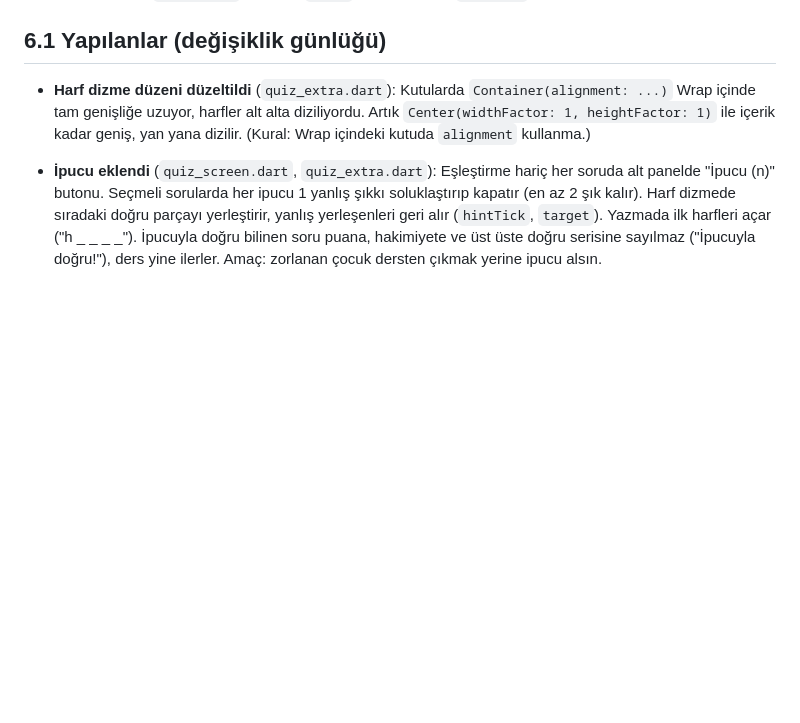
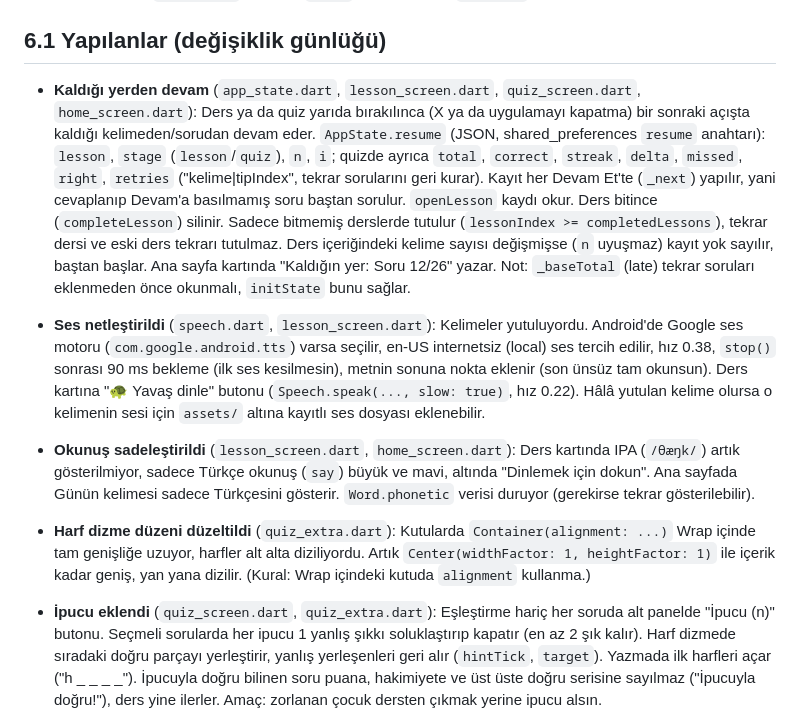
Before and after one commit to cngz190505/hop-english, a Markdown page: AGENTS.md, the part around the change. GitHub-like rendering; blank space fills up the shorter version.

```diff
--- a/AGENTS.md
+++ b/AGENTS.md
@@ -113,6 +113,12 @@ en fazla 60 sn sayılır). 5 dk dolunca hediye kutusu +10 elmas verir, her gün
 Yeni bir çalışma ekranı eklenirse içine `StudyTimer` konmalı: `tap()` dokunuşlarda, `finish()` dispose'da.
 
 ## 6.1 Yapılanlar (değişiklik günlüğü)
+
+- **Kaldığı yerden devam** (`app_state.dart`, `lesson_screen.dart`, `quiz_screen.dart`, `home_screen.dart`): Ders ya da quiz yarıda bırakılınca (X ya da uygulamayı kapatma) bir sonraki açışta kaldığı kelimeden/sorudan devam eder. `AppState.resume` (JSON, shared_preferences `resume` anahtarı): `lesson`, `stage` (`lesson`/`quiz`), `n`, `i`; quizde ayrıca `total`, `correct`, `streak`, `delta`, `missed`, `right`, `retries` ("kelime|tipIndex", tekrar sorularını geri kurar). Kayıt her Devam Et'te (`_next`) yapılır, yani cevaplanıp Devam'a basılmamış soru baştan sorulur. `openLesson` kaydı okur. Ders bitince (`completeLesson`) silinir. Sadece bitmemiş derslerde tutulur (`lessonIndex >= completedLessons`), tekrar dersi ve eski ders tekrarı tutulmaz. Ders içeriğindeki kelime sayısı değişmişse (`n` uyuşmaz) kayıt yok sayılır, baştan başlar. Ana sayfa kartında "Kaldığın yer: Soru 12/26" yazar. Not: `_baseTotal` (late) tekrar soruları eklenmeden önce okunmalı, `initState` bunu sağlar.
+
+- **Ses netleştirildi** (`speech.dart`, `lesson_screen.dart`): Kelimeler yutuluyordu. Android'de Google ses motoru (`com.google.android.tts`) varsa seçilir, en-US internetsiz (local) ses tercih edilir, hız 0.38, `stop()` sonrası 90 ms bekleme (ilk ses kesilmesin), metnin sonuna nokta eklenir (son ünsüz tam okunsun). Ders kartına "🐢 Yavaş dinle" butonu (`Speech.speak(..., slow: true)`, hız 0.22). Hâlâ yutulan kelime olursa o kelimenin sesi için `assets/` altına kayıtlı ses dosyası eklenebilir.
+
+- **Okunuş sadeleştirildi** (`lesson_screen.dart`, `home_screen.dart`): Ders kartında IPA (`/θæŋk/`) artık gösterilmiyor, sadece Türkçe okunuş (`say`) büyük ve mavi, altında "Dinlemek için dokun". Ana sayfada Günün kelimesi sadece Türkçesini gösterir. `Word.phonetic` verisi duruyor (gerekirse tekrar gösterilebilir).
 
 - **Harf dizme düzeni düzeltildi** (`quiz_extra.dart`): Kutularda `Container(alignment: ...)` Wrap içinde tam genişliğe uzuyor, harfler alt alta diziliyordu. Artık `Center(widthFactor: 1, heightFactor: 1)` ile içerik kadar geniş, yan yana dizilir. (Kural: Wrap içindeki kutuda `alignment` kullanma.)
 - **İpucu eklendi** (`quiz_screen.dart`, `quiz_extra.dart`): Eşleştirme hariç her soruda alt panelde "İpucu (n)" butonu. Seçmeli sorularda her ipucu 1 yanlış şıkkı soluklaştırıp kapatır (en az 2 şık kalır). Harf dizmede sıradaki doğru parçayı yerleştirir, yanlış yerleşenleri geri alır (`hintTick`, `target`). Yazmada ilk harfleri açar ("h _ _ _ _"). İpucuyla doğru bilinen soru puana, hakimiyete ve üst üste doğru serisine sayılmaz ("İpucuyla doğru!"), ders yine ilerler. Amaç: zorlanan çocuk dersten çıkmak yerine ipucu alsın.
```
